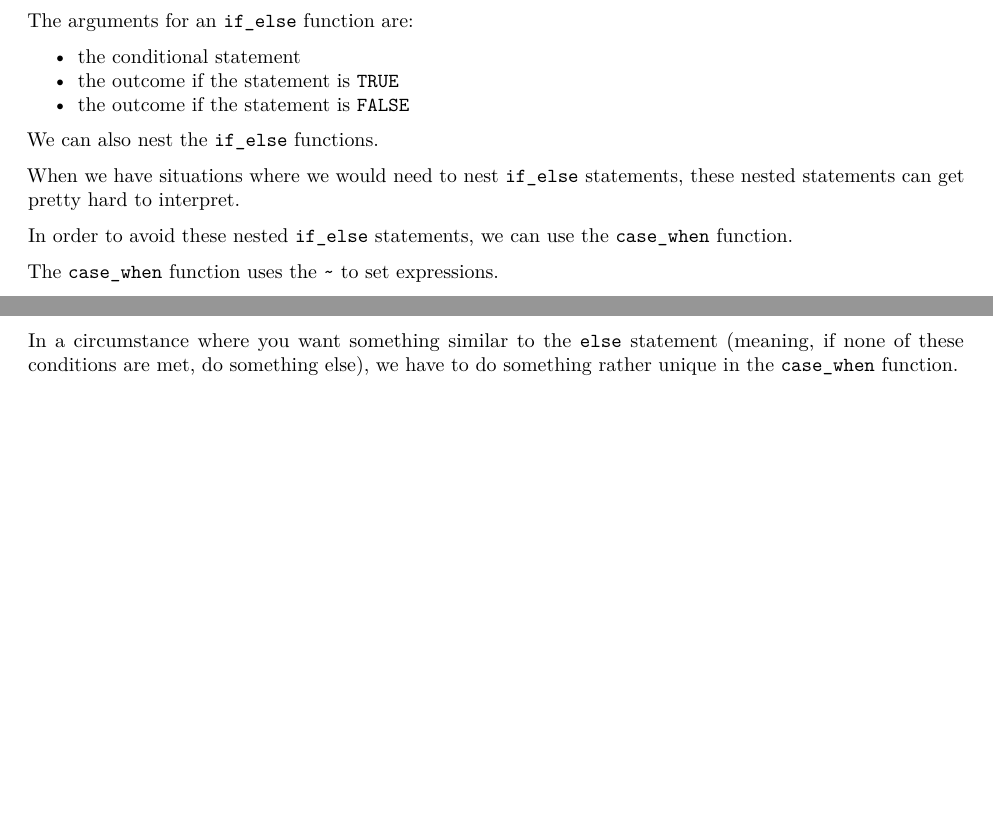
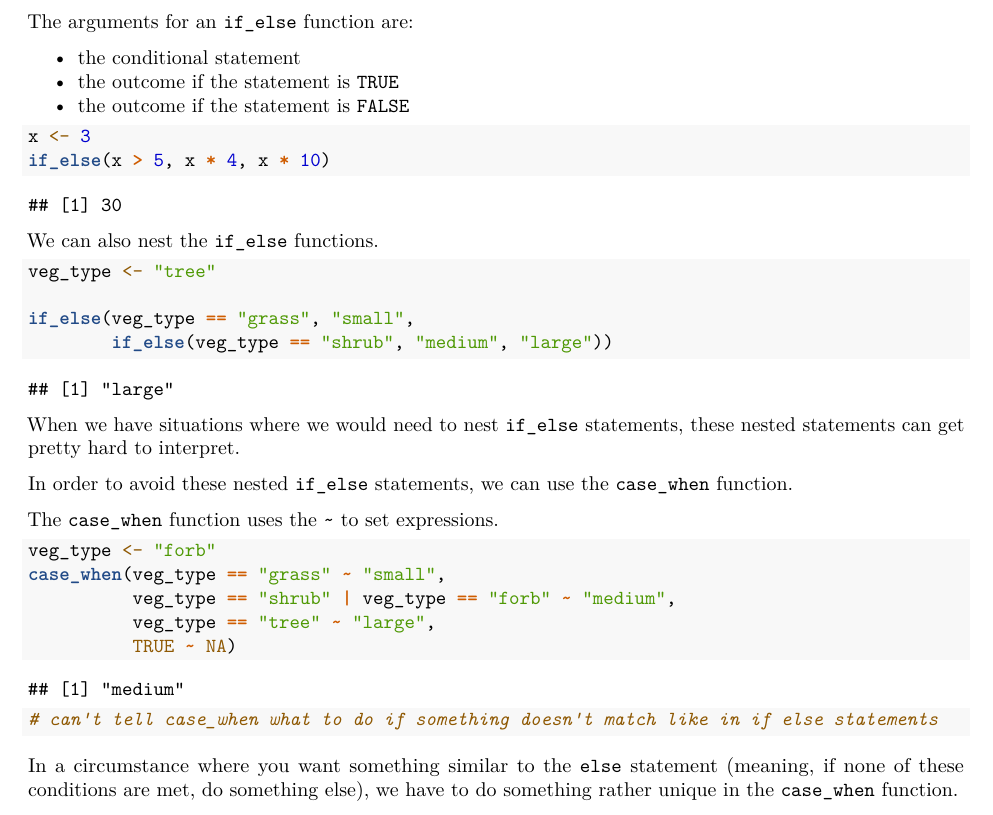
Before and after one commit to WFSC-DataWrangling-Sp24/Conley_data_wrangling_week11, an R Markdown document (Week11_MakingChoices.Rmd): two parts of pages 5 and 6 of 6 before the commit and part of page 6 of 7 after it, the two joined at a grey line, cut so that both start at the same text, the shorter picture padded with empty space. Rendered offline with R 4.5, knitr and Pandoc, then LaTeX, with nearby package versions; some code elsewhere in the file could not run offline.

Commit message:
updates to week 11 lesson

````diff
--- a/Week11_MakingChoices.Rmd
+++ b/Week11_MakingChoices.Rmd
@@ -292,12 +292,18 @@ The arguments for an `if_else` function are:
 -   the outcome if the statement is `FALSE`
 
 ```{r}
-
+x <- 3
+if_else(x > 5, x * 4, x * 10)
 ```
 
 We can also nest the `if_else` functions.
 
 ```{r}
+veg_type <- "tree"
+
+if_else(veg_type == "grass", "small",
+        if_else(veg_type == "shrub", "medium", "large"))
+
 
 ```
 
@@ -308,7 +314,13 @@ In order to avoid these nested `if_else` statements, we can use the `case_when`
 The `case_when` function uses the `~` to set expressions.
 
 ```{r}
+veg_type <- "forb"
+case_when(veg_type == "grass" ~ "small",
+          veg_type == "shrub" | veg_type == "forb" ~ "medium",
+          veg_type == "tree" ~ "large",
+          TRUE ~ NA)
 
+# can't tell case_when what to do if something doesn't match like in if else statements
 ```
 
 In a circumstance where you want something similar to the `else` statement (meaning, if none of these conditions are met, do something else), we have to do something rather unique in the `case_when` function.
````
Also changed, not shown: Week11_MakingChoices.Rmd (14 more changed lines).
